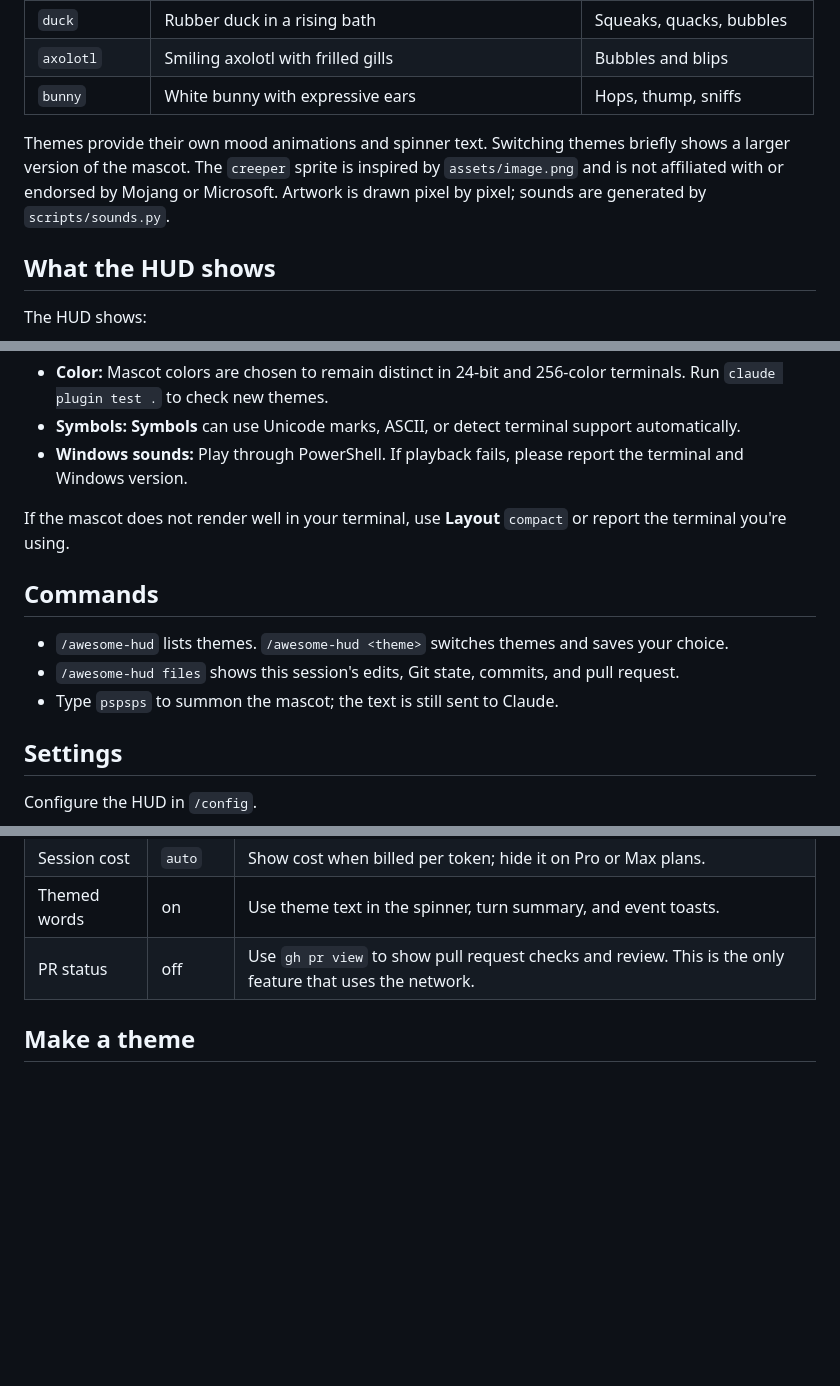
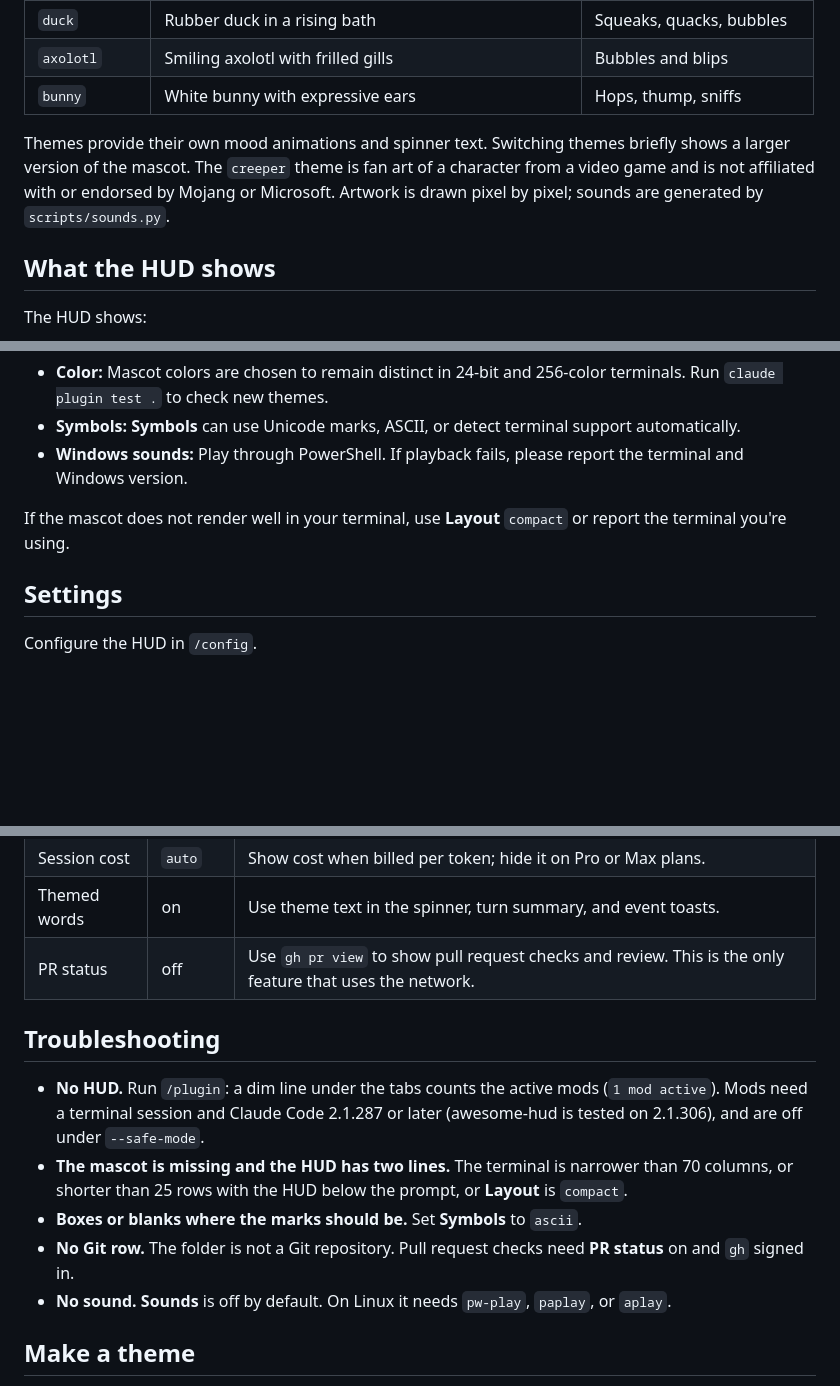
Before and after one commit to cosmos-127/awesome-hud, a Markdown page: README.md, 3 parts joined by grey strips. Drawn GitHub-style; blank space fills up the shorter version.

```diff
--- a/README.md
+++ b/README.md
@@ -32,7 +44,7 @@ The HUD appears below the prompt. It runs in terminal sessions, not in the Claud
 | `axolotl` | Smiling axolotl with frilled gills | Bubbles and blips |
 | `bunny` | White bunny with expressive ears | Hops, thump, sniffs |
 
-Themes provide their own mood animations and spinner text. Switching themes briefly shows a larger version of the mascot. The `creeper` sprite is inspired by `assets/image.png` and is not affiliated with or endorsed by Mojang or Microsoft. Artwork is drawn pixel by pixel; sounds are generated by `scripts/sounds.py`.
+Themes provide their own mood animations and spinner text. Switching themes briefly shows a larger version of the mascot. The `creeper` theme is fan art of a character from a video game and is not affiliated with or endorsed by Mojang or Microsoft. Artwork is drawn pixel by pixel; sounds are generated by `scripts/sounds.py`.
 
 ## What the HUD shows
 
@@ -89,12 +101,6 @@ The HUD adapts to terminal capabilities:
 
 If the mascot does not render well in your terminal, use **Layout** `compact` or report the terminal you're using.
 
-## Commands
-
-- `/awesome-hud` lists themes. `/awesome-hud <theme>` switches themes and saves your choice.
-- `/awesome-hud files` shows this session's edits, Git state, commits, and pull request.
-- Type `pspsps` to summon the mascot; the text is still sent to Claude.
-
 ## Settings
 
 Configure the HUD in `/config`.
@@ -110,6 +116,14 @@ Configure the HUD in `/config`.
 | Themed words | on | Use theme text in the spinner, turn summary, and event toasts. |
 | PR status | off | Use `gh pr view` to show pull request checks and review. This is the only feature that uses the network. |
 
+## Troubleshooting
+
+- **No HUD.** Run `/plugin`: a dim line under the tabs counts the active mods (`1 mod active`). Mods need a terminal session and Claude Code 2.1.287 or later (awesome-hud is tested on 2.1.306), and are off under `--safe-mode`.
+- **The mascot is missing and the HUD has two lines.** The terminal is narrower than 70 columns, or shorter than 25 rows with the HUD below the prompt, or **Layout** is `compact`.
+- **Boxes or blanks where the marks should be.** Set **Symbols** to `ascii`.
+- **No Git row.** The folder is not a Git repository. Pull request checks need **PR status** on and `gh` signed in.
+- **No sound.** **Sounds** is off by default. On Linux it needs `pw-play`, `paplay`, or `aplay`.
+
 ## Make a theme
 
 A theme is a file in `hooks/themes/` and four WAV files in `sounds/<name>/`. See `hooks/theme.ts` for the theme fields.
```
Also changed, not shown: other parts of README.md (+30 -8 lines), .github/PULL_REQUEST_TEMPLATE.md (added, +10 -0 lines), CODE_OF_CONDUCT.md (added, +23 -0 lines), CONTRIBUTING.md (added, +26 -0 lines), SECURITY.md (added, +38 -0 lines), .claude-plugin/icon.png (added), assets/image.png (deleted), 4 other files.
